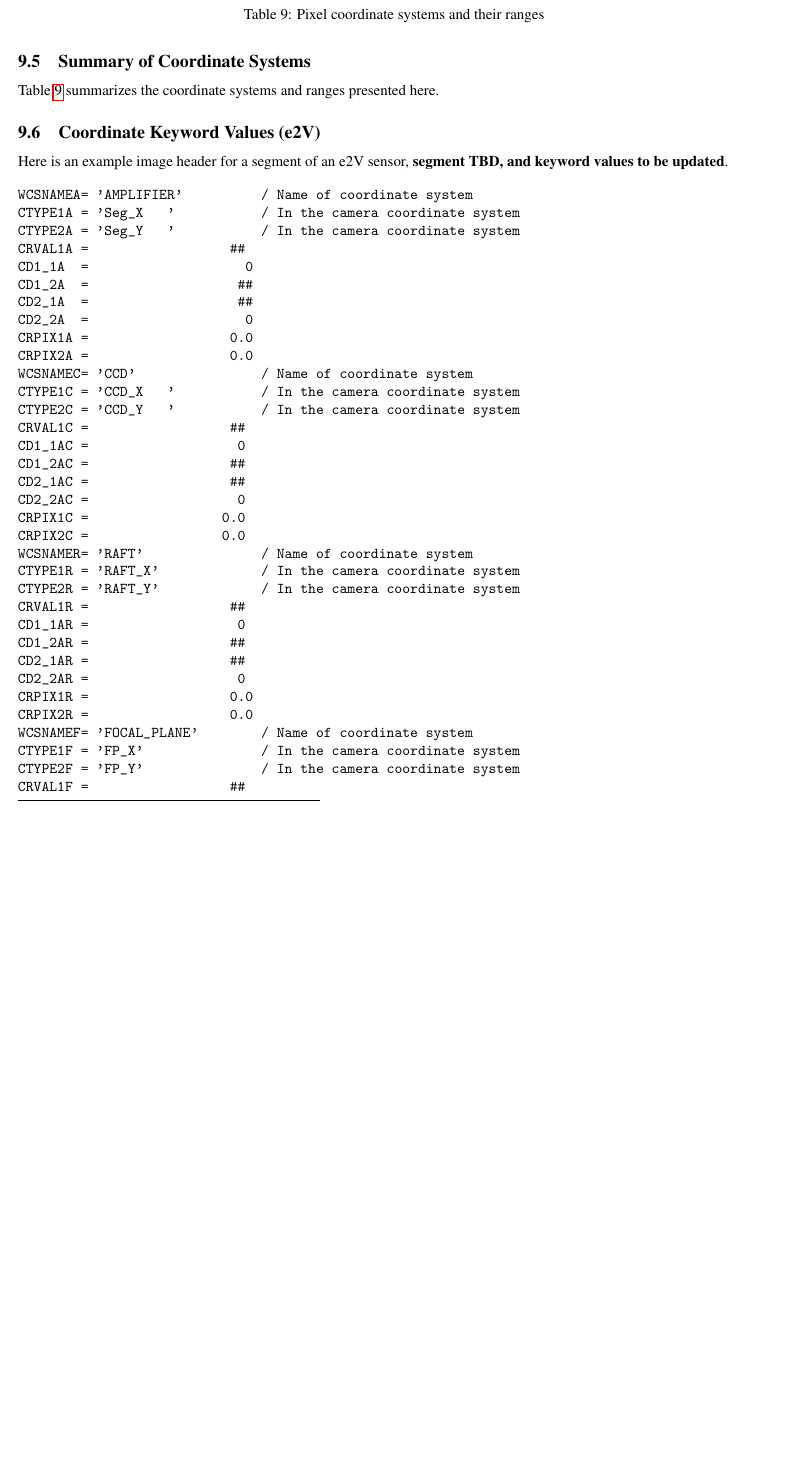
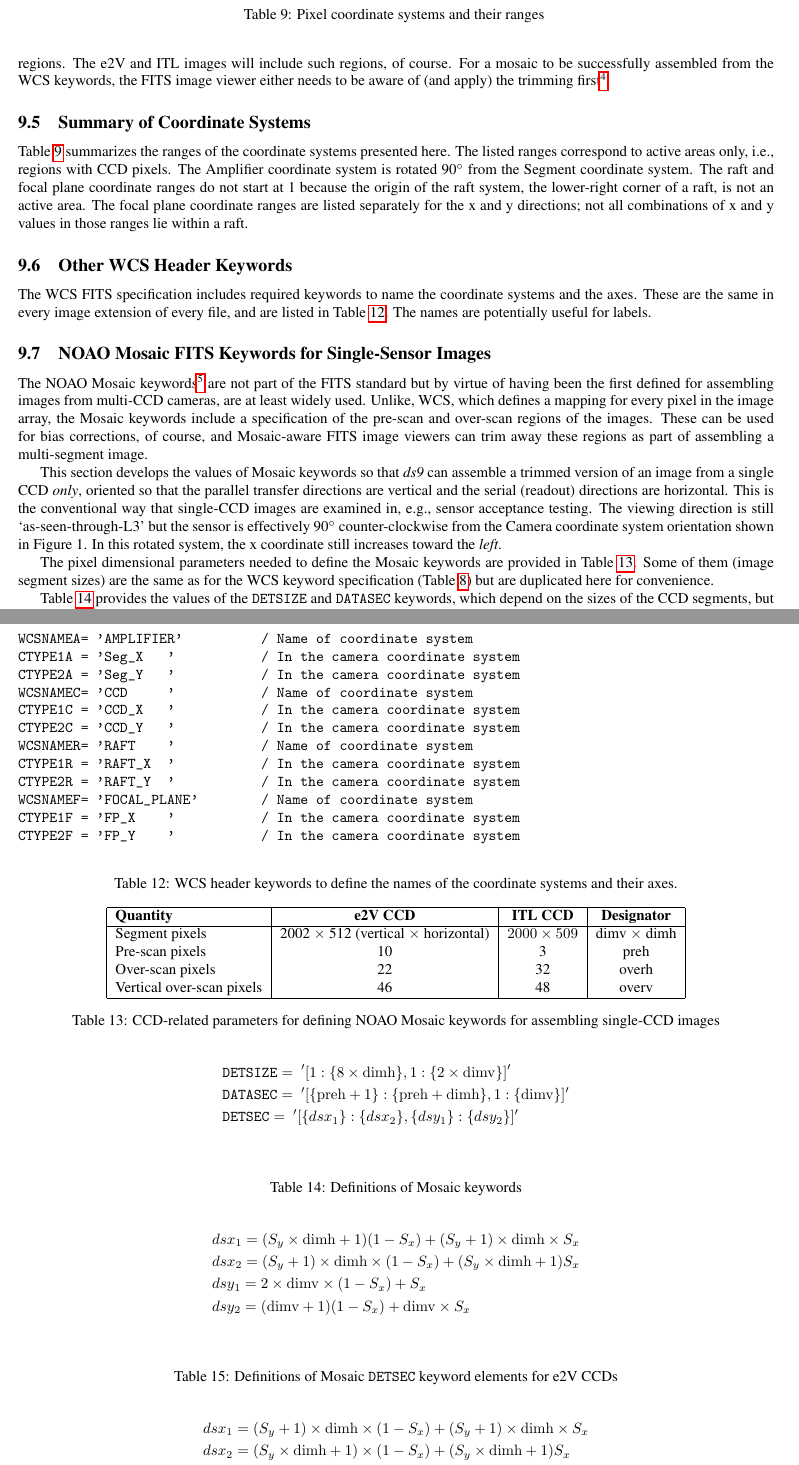
Before and after one commit to lsst-camera-dh/RaftFitsSpec, a LaTeX document (FITS_Raft.tex): part of page 13 of 16 before the commit and two parts of pages 13 and 16 of 16 after it, the two joined at a grey line, cut so that both start at the same text, the shorter picture padded with empty space. Compiled offline with pdfLaTeX.

Commit message:
Added Mosaic keywords; some cleanup

```diff
--- a/FITS_Raft.tex
+++ b/FITS_Raft.tex
@@ -399,8 +403,10 @@ Because the transformation matrix does not change the pixel scale, the {\tt CD}
 
 Tables \ref{tab:e2vwcs} and \ref{tab:itlwcs} present the WCS keyword values in terms of $S$, $C$, $R$ and the dimensional quantities of Table~\ref{tab:dims}, for e2V and ITL sensors, respectively.
 
+{\bf N.B.:}  The WCS keywords define a mapping for every pixel in the image to which they belong.  That is, WCS keywords as defined in this section cannot by themselves be used to assemble mosaics from images that include pre-scan or over-scan regions.  The e2V and ITL images will include such regions, of course.  For a mosaic to be successfully assembled from the WCS keywords, the FITS image viewer either needs to be aware of (and apply) the trimming first\footnote{For example, currently {\it ds9} {\bf cannot} trim images when assembling them with WCS keywords, even if NRAO Mosaic keywords specifying pre-scan and over-scan regions are present; see Section~\ref{sec:mosaic}.}.
+
 \subsection{Summary of Coordinate Systems}
-Table~\ref{tab:coords} summarizes the coordinate systems and ranges presented here.
+Table~\ref{tab:coords} summarizes the ranges of the coordinate systems presented here.  The listed ranges correspond to active areas only, i.e., regions with CCD pixels.  The Amplifier coordinate system is rotated 90$^\circ$ from the Segment coordinate system.  The raft and focal plane coordinate ranges do not start at 1 because the origin of the raft system, the lower-right corner of a raft, is not an active area.  The focal plane coordinate ranges are listed separately for the x and y directions; not all combinations of x and y values in those ranges lie within a raft.
 
 \begin{table}
 \begin{centering}
@@ -497,42 +503,21 @@ $x_f, y_f$ & Focal Plane & [ ], [ ] (e2V) and [ ], [ ] (ITL) \\
 
 
 
-\subsection{Coordinate Keyword Values (e2V)\label{sec:coords_ifl}}
+\subsection{Other WCS Header Keywords \label{sec:coords_ifl}}
 
-Here is an example image header for a segment of an e2V sensor, {\bf segment TBD, and keyword values to be updated}.
+The WCS FITS specification includes required keywords to name the coordinate systems and the axes.  These are the same in every image extension of every file, and are listed in Table~\ref{tab:otherwcs}.  The names are potentially useful for labels.
 
+\begin{table}
 \begin{alltt}
 WCSNAMEA= 'AMPLIFIER'          / Name of coordinate system
 CTYPE1A = 'Seg_X   '           / In the camera coordinate system
 CTYPE2A = 'Seg_Y   '           / In the camera coordinate system
-CRVAL1A =                  ##
-CD1_1A  =                    0
-CD1_2A  =                   ##
-CD2_1A  =                   ##
-CD2_2A  =                    0
-CRPIX1A =                  0.0
-CRPIX2A =                  0.0
-WCSNAMEC= 'CCD'                / Name of coordinate system
+WCSNAMEC= 'CCD     '           / Name of coordinate system
 CTYPE1C = 'CCD_X   '           / In the camera coordinate system
 CTYPE2C = 'CCD_Y   '           / In the camera coordinate system
-CRVAL1C =                  ##
-CD1_1AC =                   0
-CD1_2AC =                  ##
-CD2_1AC =                  ##
-CD2_2AC =                   0
-CRPIX1C =                 0.0
-CRPIX2C =                 0.0
-WCSNAMER= 'RAFT'               / Name of coordinate system
-CTYPE1R = 'RAFT_X'             / In the camera coordinate system
-CTYPE2R = 'RAFT_Y'             / In the camera coordinate system
-CRVAL1R =                  ##
-CD1_1AR =                   0
-CD1_2AR =                  ##
-CD2_1AR =                  ##
-CD2_2AR =                   0
-CRPIX1R =                  0.0
-CRPIX2R =                  0.0
+WCSNAMER= 'RAFT    '           / Name of coordinate system
+CTYPE1R = 'RAFT_X  '           / In the camera coordinate system
+CTYPE2R = 'RAFT_Y  '           / In the camera coordinate system
 WCSNAMEF= 'FOCAL_PLANE'        / Name of coordinate system
-CTYPE1F = 'FP_X'               / In the camera coordinate system
-CTYPE2F = 'FP_Y'               / In the camera coordinate system
-CRVAL1F =                  ##
+CTYPE1F = 'FP_X    '           / In the camera coordinate system
+CTYPE2F = 'FP_Y    '           / In the camera coordinate system
@@ -545,4 +524,71 @@ CRPIX2F =                  0.0
 \end{alltt}
+\caption{WCS header keywords to define the names of the coordinate systems and their axes.\label{tab:otherwcs}}
+\end{table}
 
+\subsection{NOAO Mosaic FITS Keywords for Single-Sensor Images\label{sec:mosaic}}
+
+The NOAO Mosaic keywords\footnote{\url{http://iraf.noao.edu/projects/ccdmosaic/imagedef/imagedef.html}} are not part of the FITS standard but by virtue of having been the first defined for assembling images from multi-CCD cameras, are at least widely used.  Unlike, WCS, which defines a mapping for every pixel in the image array, the Mosaic keywords include a specification of the pre-scan and over-scan regions of the images.  These can be used for bias corrections, of course, and Mosaic-aware FITS image viewers can trim away these regions as part of assembling a multi-segment image.
+
+This section develops the values of Mosaic keywords so that {\it ds9} can assemble a trimmed version of an image from a single CCD {\it only}, oriented so that the parallel transfer directions are vertical and the serial (readout) directions are horizontal.  This is the conventional way that single-CCD images are examined in, e.g., sensor acceptance testing.  The viewing direction is still `as-seen-through-L3' but the sensor is effectively 90$^\circ$ counter-clockwise from the Camera coordinate system orientation shown in Figure 1.  In this rotated system, the x coordinate still increases toward the {\it left}.
+
+The pixel dimensional parameters needed to define the Mosaic keywords are provided in Table~\ref{tab:mosaic}.  Some of them (image segment sizes) are the same as for the WCS keyword specification (Table~\ref{tab:dims}) but are duplicated here for convenience.
+
+\begin{table}
+\begin{centering}
+\begin{tabular}{| l | c | c | c |}
+\hline
+{\bf Quantity} & {\bf e2V CCD} & {\bf ITL CCD} & {\bf Designator} \\
+\hline
+Segment pixels & 2002 $\times$ 512 (vertical $\times$ horizontal) & $2000 \times 509$ & dimv $\times$ dimh \\
+Pre-scan pixels & 10 & 3 & preh \\
+Over-scan pixels & 22 & 32 & overh \\
+Vertical over-scan pixels & 46 & 48 & overv \\
+\hline
+\end{tabular}
+\caption{CCD-related parameters for defining NOAO Mosaic keywords for assembling single-CCD images\label{tab:mosaic}}
+\end{centering}
+\end{table}
+
+\begin{table}
+\begin{align*}
+& {\tt DETSIZE} =~'[1: \{8 \times {\rm dimh}\}, 1: \{2 \times {\rm dimv}\}]' \\
+& {\tt DATASEC} =~'[ \{{\rm preh} + 1\} : \{{\rm preh} + {\rm dimh}\}, 1 :  \{{\rm dimv}\}]' \\
+& {\tt DETSEC} =~'[ \{dsx_1\} : \{dsx_2\}, \{dsy_1\}: \{dsy_2\}]' \\
+\end{align*}
+\caption{Definitions of Mosaic keywords\label{tab:detsize}}
+\end{table}
+
+Table~\ref{tab:detsize} provides the values of the {\tt DETSIZE} and {\tt DATASEC} keywords, which depend on the sizes of the CCD segments, but not on the locations of the readout notes.  For the specifications for the {\tt DETSEC} keyword, which do depend on the location of the readout node see Tables~\ref{tab:detsece2v} and \ref{tab:detsecitl} for e2V and ITL CCDs, respectively.  In each of these tables, the quantities in \{ \} are understood to be replaced by the corresponding numerical values in the FITS headers.  The other formatting, with single quote marks, square brackets, colons, and commas, is understood to be part of the header keyword specifications.
+
+\begin{table}
+\begin{align*}
+& dsx_1 = (S_y \times {\rm dimh} + 1)(1 - S_x) + (S_y + 1) \times {\rm dimh} \times S_x  \\
+& dsx_2 = (S_y +1)  \times {\rm dimh} \times (1 - S_x) + (S_y \times {\rm dimh} + 1) S_x \\
+& dsy_1 = 2 \times {\rm dimv} \times (1 - S_x) +  S_x \\
+& dsy_2 = ({\rm dimv} + 1)(1 - S_x) + {\rm dimv}  \times S_x \\
+\end{align*}
+\caption{Definitions of Mosaic {\tt DETSEC} keyword elements for e2V CCDs\label{tab:detsece2v}}
+\end{table}
+
+\begin{table}
+\begin{align*}
+& dsx_1 = (S_y +1) \times {\rm dimh} \times (1 - S_x) + (S_y + 1) \times {\rm dimh} \times S_x  \\
+& dsx_2 = (S_y  \times {\rm dimh} + 1) \times (1 - S_x) + (S_y \times {\rm dimh} + 1) S_x \\
+& dsy_1 = 2 \times {\rm dimv} \times (1 - S_x) +  S_x \\
+& dsy_2 = ({\rm dimv} + 1)(1 - S_x) + {\rm dimv}  \times S_x \\
+\end{align*}
+\caption{Definitions of Mosaic {\tt DETSEC} keyword elements for ITL CCDs\label{tab:detsecitl}}
+\end{table}
+
+%if (S_x == 0) then
+%    {\tt DETSEC} = '[S_y \times {\rm dimh} + 1: (S_y +1) \times {\rm dimh}, 2 \times {\rm dimv} : {\rm dimv} + 1]'
+%else
+%    {\tt DETSEC} = '[(S_y + 1) \times dimh : S_y \times {\rm dimh} + 1, 1: {\rm dimv}]'
+%
+%or (for ITL sensors)
+%if (S_x == 0) then
+%    DETSEC = '[(Sy + 1)*dimh:Sy*dimh + 1, 2*dimv:dimv + 1]'
+%else
+%    DETSEC = '[(Sy + 1)*dimh : Sy*dimh +1, 1: dimv]'
 
 \end{document}
```
Also changed, not shown: FITS_Raft.tex (50 more changed lines).
